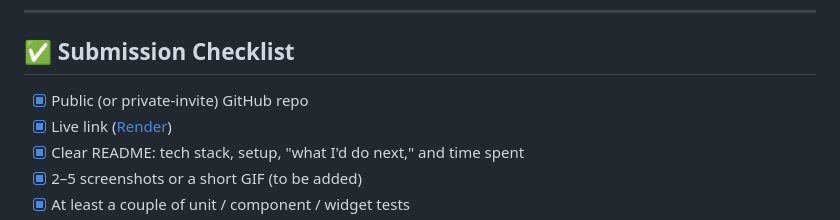
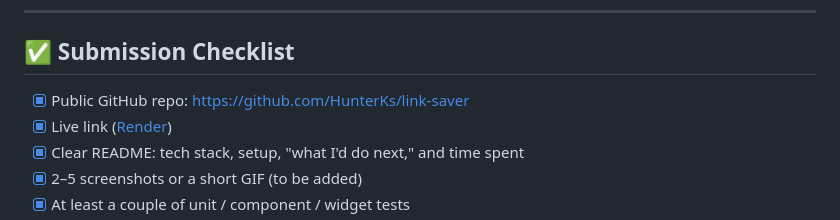
Before and after one commit to HunterKs/link-saver, a Markdown page: README.md, the part around the change. GitHub-like rendering.

```diff
--- a/README.md
+++ b/README.md
@@ -114,7 +114,7 @@ Enable offline access and mobile install.
 
 ## ✅ Submission Checklist
 
-- [x] Public (or private‑invite) GitHub repo
+- [x] Public GitHub repo: https://github.com/HunterKs/link-saver
 - [x] Live link ([Render](https://link-saver-6h6d.onrender.com))
 - [x] Clear README: tech stack, setup, "what I'd do next," and time spent
 - [x] 2–5 screenshots or a short GIF (to be added)
```
